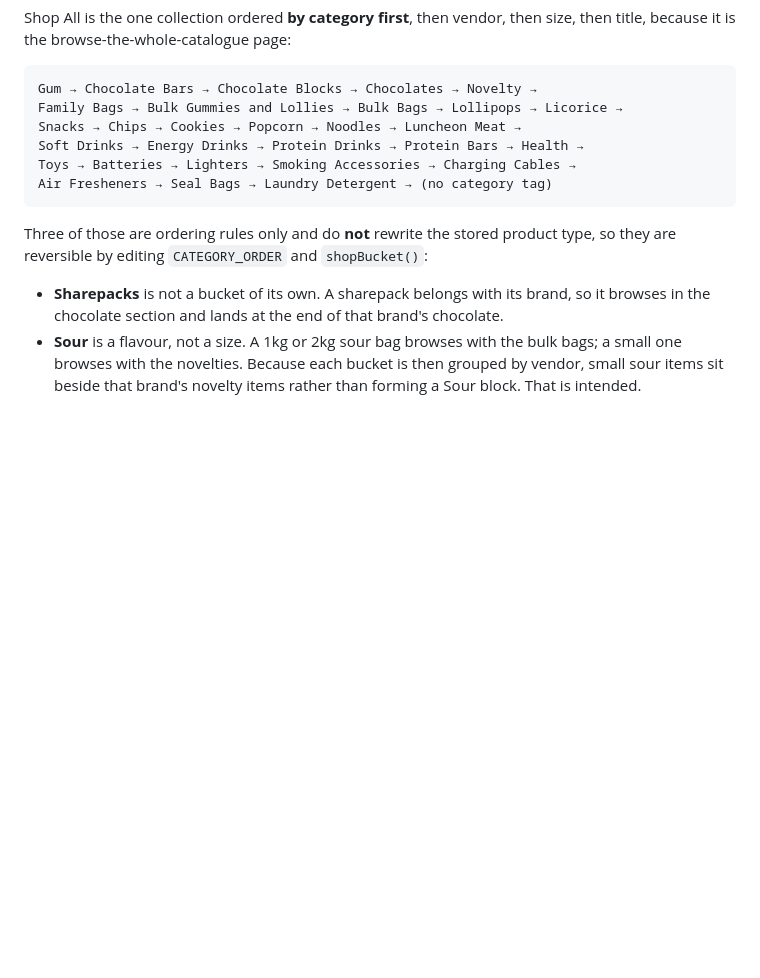
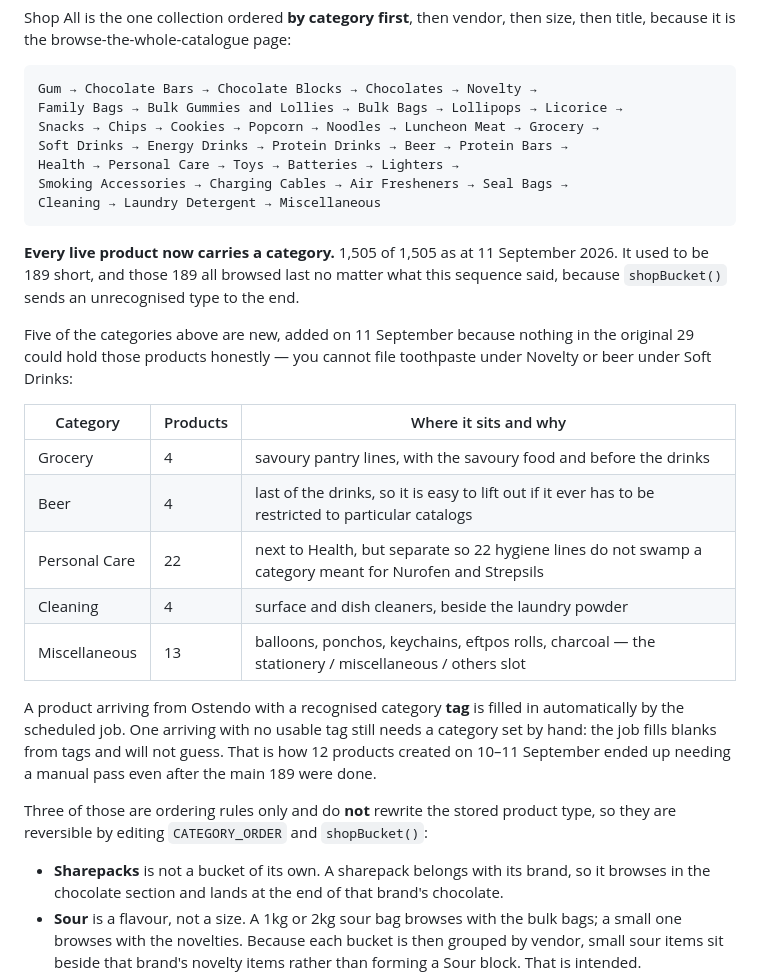
Before and after one commit to pratzs/Dutch-Rusk-Catalog-Manager, a Markdown page: docs/BROWSING-VENDORS-AND-DEALS.md, the part around the change. Rendered like a GitHub page; blank space fills up the shorter version.

Commit message:
Document the five new categories and full category coverage
Every live product now carries a category, 1,505 of 1,505, where it used
to be 189 short. Those 189 all browsed last regardless of the sequence,
because shopBucket sends an unrecognised type to the end.

Also records the thing that is easy to get wrong later: the scheduled
job fills a blank category from a recognised category TAG, and will not
guess. A product arriving from Ostendo with no usable tag still needs
one set by hand, which is how 12 products created on 10-11 September
needed a manual pass after the main 189 were done.

Co-Authored-By: Claude Opus 5 <noreply@anthropic.com>

````diff
--- a/docs/BROWSING-VENDORS-AND-DEALS.md
+++ b/docs/BROWSING-VENDORS-AND-DEALS.md
@@ -102,11 +102,34 @@ size, then title, because it is the browse-the-whole-catalogue page:
 ```
 Gum → Chocolate Bars → Chocolate Blocks → Chocolates → Novelty →
 Family Bags → Bulk Gummies and Lollies → Bulk Bags → Lollipops → Licorice →
-Snacks → Chips → Cookies → Popcorn → Noodles → Luncheon Meat →
-Soft Drinks → Energy Drinks → Protein Drinks → Protein Bars → Health →
-Toys → Batteries → Lighters → Smoking Accessories → Charging Cables →
-Air Fresheners → Seal Bags → Laundry Detergent → (no category tag)
+Snacks → Chips → Cookies → Popcorn → Noodles → Luncheon Meat → Grocery →
+Soft Drinks → Energy Drinks → Protein Drinks → Beer → Protein Bars →
+Health → Personal Care → Toys → Batteries → Lighters →
+Smoking Accessories → Charging Cables → Air Fresheners → Seal Bags →
+Cleaning → Laundry Detergent → Miscellaneous
 ```
+
+**Every live product now carries a category.** 1,505 of 1,505 as at 11 September
+2026. It used to be 189 short, and those 189 all browsed last no matter what this
+sequence said, because `shopBucket()` sends an unrecognised type to the end.
+
+Five of the categories above are new, added on 11 September because nothing in
+the original 29 could hold those products honestly — you cannot file toothpaste
+under Novelty or beer under Soft Drinks:
+
+| Category | Products | Where it sits and why |
+| --- | --- | --- |
+| Grocery | 4 | savoury pantry lines, with the savoury food and before the drinks |
+| Beer | 4 | last of the drinks, so it is easy to lift out if it ever has to be restricted to particular catalogs |
+| Personal Care | 22 | next to Health, but separate so 22 hygiene lines do not swamp a category meant for Nurofen and Strepsils |
+| Cleaning | 4 | surface and dish cleaners, beside the laundry powder |
+| Miscellaneous | 13 | balloons, ponchos, keychains, eftpos rolls, charcoal — the stationery / miscellaneous / others slot |
+
+A product arriving from Ostendo with a recognised category **tag** is filled in
+automatically by the scheduled job. One arriving with no usable tag still needs a
+category set by hand: the job fills blanks from tags and will not guess. That is
+how 12 products created on 10–11 September ended up needing a manual pass even
+after the main 189 were done.
 
 Three of those are ordering rules only and do **not** rewrite the stored
 product type, so they are reversible by editing `CATEGORY_ORDER` and
````
